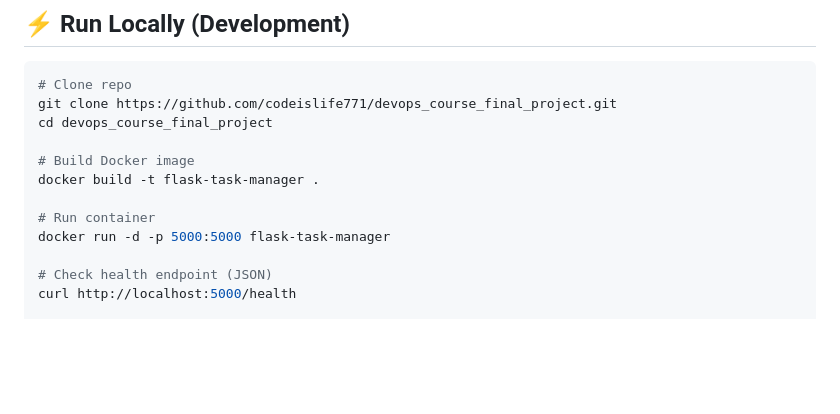
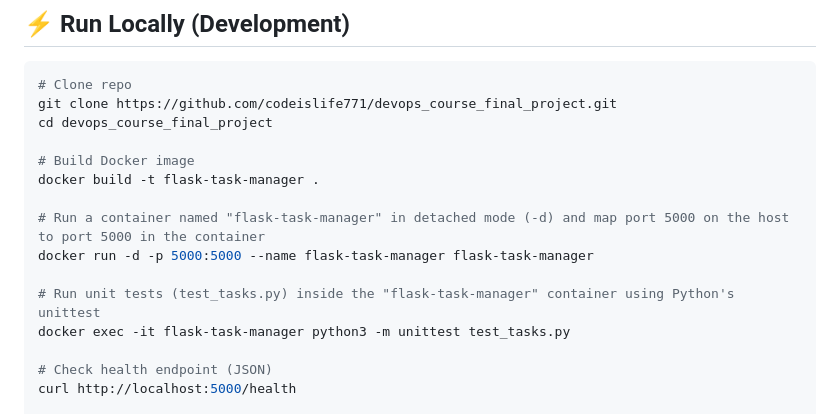
Before and after one commit to codeislife771/devops_course_final_project, a Markdown page: README.md, the part around the change. Rendered like a GitHub page; blank space fills up the shorter version.

Commit message:
docs: update README with fixed docker command and unittest instructions

```diff
--- a/README.md
+++ b/README.md
@@ -51,8 +51,11 @@ cd devops_course_final_project
 # Build Docker image
 docker build -t flask-task-manager .
 
-# Run container
-docker run -d -p 5000:5000 flask-task-manager
+# Run a container named "flask-task-manager" in detached mode (-d) and map port 5000 on the host to port 5000 in the container
+docker run -d -p 5000:5000 --name flask-task-manager flask-task-manager
+
+# Run unit tests (test_tasks.py) inside the "flask-task-manager" container using Python's unittest
+docker exec -it flask-task-manager python3 -m unittest test_tasks.py
 
 # Check health endpoint (JSON)
 curl http://localhost:5000/health
```
